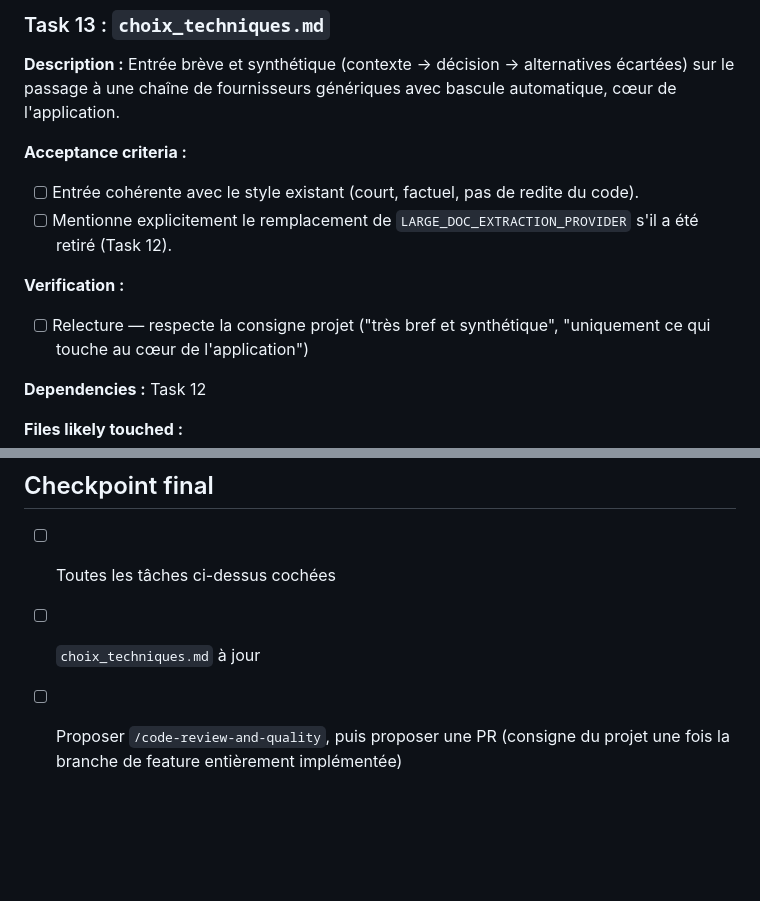
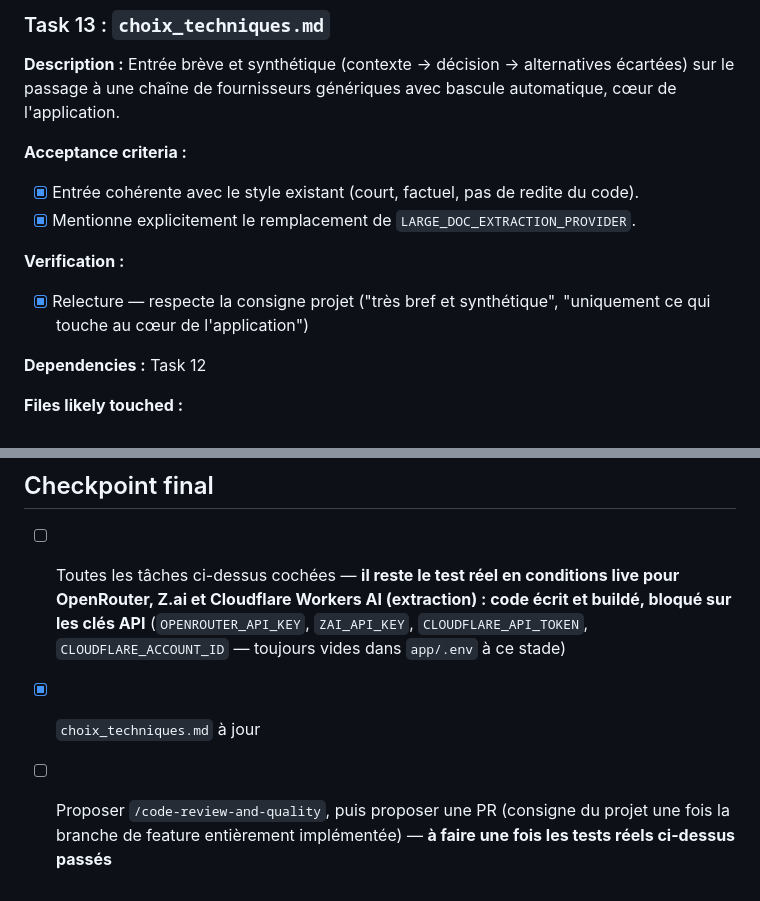
Before and after one commit to YounJeh/devis-extraction-pdf-linting, a Markdown page: tasks/todo.md, 2 parts joined by grey strips. Drawn GitHub-style; blank space fills up the shorter version.

Commit message:
docs: coche Task 13 et met à jour le checkpoint final
Reste bloqué sur les tests réels OpenRouter/Z.ai/Cloudflare (clés API pas
encore renseignées) avant de proposer /code-review-and-quality et une PR.

Co-Authored-By: Claude Sonnet 5 <noreply@anthropic.com>

```diff
--- a/tasks/todo.md
+++ b/tasks/todo.md
@@ -403,13 +403,13 @@ alternatives écartées) sur le passage à une chaîne de fournisseurs
 génériques avec bascule automatique, cœur de l'application.
 
 **Acceptance criteria :**
-- [ ] Entrée cohérente avec le style existant (court, factuel, pas de
+- [x] Entrée cohérente avec le style existant (court, factuel, pas de
       redite du code).
-- [ ] Mentionne explicitement le remplacement de
-      `LARGE_DOC_EXTRACTION_PROVIDER` s'il a été retiré (Task 12).
+- [x] Mentionne explicitement le remplacement de
+      `LARGE_DOC_EXTRACTION_PROVIDER`.
 
 **Verification :**
-- [ ] Relecture — respecte la consigne projet ("très bref et synthétique",
+- [x] Relecture — respecte la consigne projet ("très bref et synthétique",
       "uniquement ce qui touche au cœur de l'application")
 
 **Dependencies :** Task 12
@@ -422,7 +422,12 @@ génériques avec bascule automatique, cœur de l'application.
 ---
 
 ## Checkpoint final
-- [ ] Toutes les tâches ci-dessus cochées
-- [ ] `choix_techniques.md` à jour
+- [ ] Toutes les tâches ci-dessus cochées — **il reste le test réel en
+      conditions live pour OpenRouter, Z.ai et Cloudflare Workers AI
+      (extraction) : code écrit et buildé, bloqué sur les clés API**
+      (`OPENROUTER_API_KEY`, `ZAI_API_KEY`, `CLOUDFLARE_API_TOKEN`,
+      `CLOUDFLARE_ACCOUNT_ID` — toujours vides dans `app/.env` à ce stade)
+- [x] `choix_techniques.md` à jour
 - [ ] Proposer `/code-review-and-quality`, puis proposer une PR (consigne
-      du projet une fois la branche de feature entièrement implémentée)
+      du projet une fois la branche de feature entièrement implémentée) —
+      **à faire une fois les tests réels ci-dessus passés**
```
